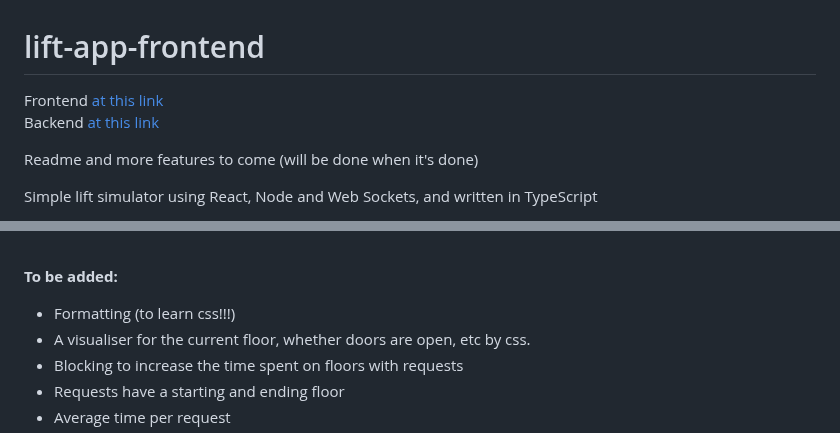
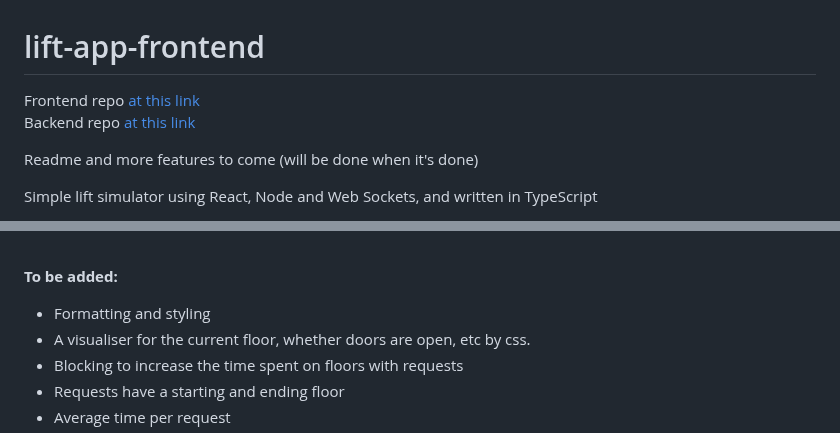
Before and after one commit to rertyy/lift-app-frontend, a Markdown page: README.md, 2 parts joined by grey strips. GitHub-like rendering.

```diff
--- a/README.md
+++ b/README.md
@@ -1,7 +1,7 @@
 # lift-app-frontend
 
-Frontend [at this link](https://github.com/rertyy/lift-app-frontend/) <br>
-Backend [at this link](https://github.com/rertyy/lift-app-backend/)
+Frontend repo [at this link](https://github.com/rertyy/lift-app-frontend/) <br>
+Backend repo [at this link](https://github.com/rertyy/lift-app-backend/)
 
 Readme and more features to come (will be done when it's done)
 
@@ -21,7 +21,7 @@ The lift moves by a simple algorithm: it prioritises the direction it is moving
 <br><br>
 
 **To be added:**
-* Formatting (to learn css!!!)
+* Formatting and styling
 * A visualiser for the current floor, whether doors are open, etc by css.
 * Blocking to increase the time spent on floors with requests
 * Requests have a starting and ending floor
```
